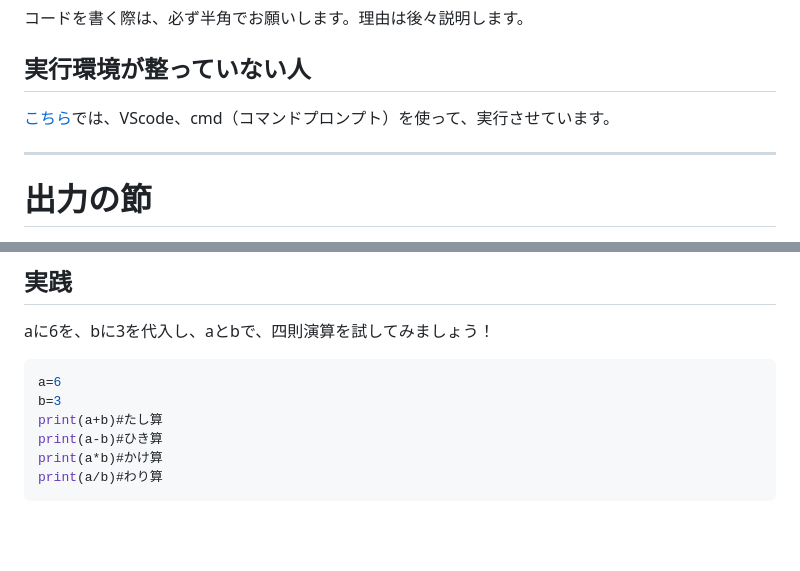
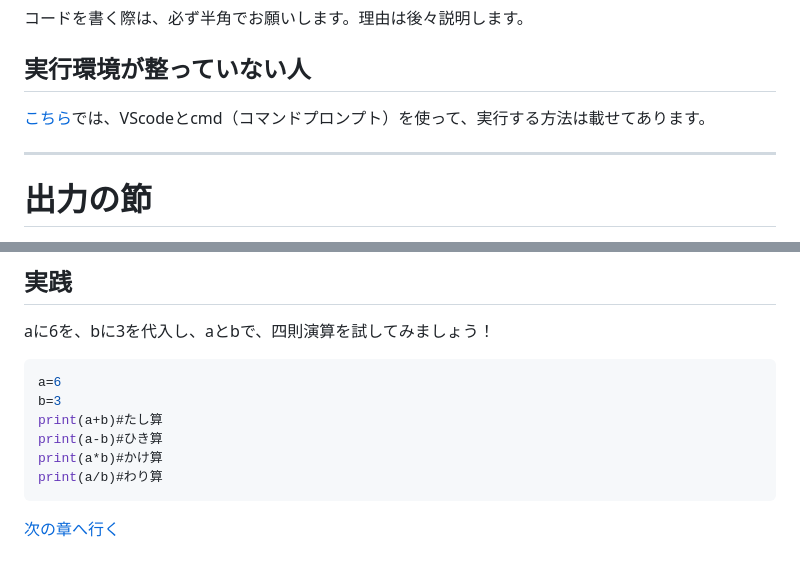
Before and after one commit to Yoshi01O/Study_Python, a Markdown page: Chapter01.md, 2 parts joined by grey strips. Drawn GitHub-style; blank space fills up the shorter version.

Commit message:
Chapter01.md を更新

````diff
--- a/Chapter01.md
+++ b/Chapter01.md
@@ -3,7 +3,7 @@
 ## コードを書く前に
 コードを書く際は、必ず半角でお願いします。理由は後々説明します。
 ## 実行環境が整っていない人
-[こちら]()では、VScode、cmd（コマンドプロンプト）を使って、実行させています。
+[こちら]()では、VScodeとcmd（コマンドプロンプト）を使って、実行する方法は載せてあります。
 
 ---
 
@@ -69,3 +69,4 @@ print(a-b)#ひき算
 print(a*b)#かけ算
 print(a/b)#わり算
 ```
+[次の章へ行く]()
````
